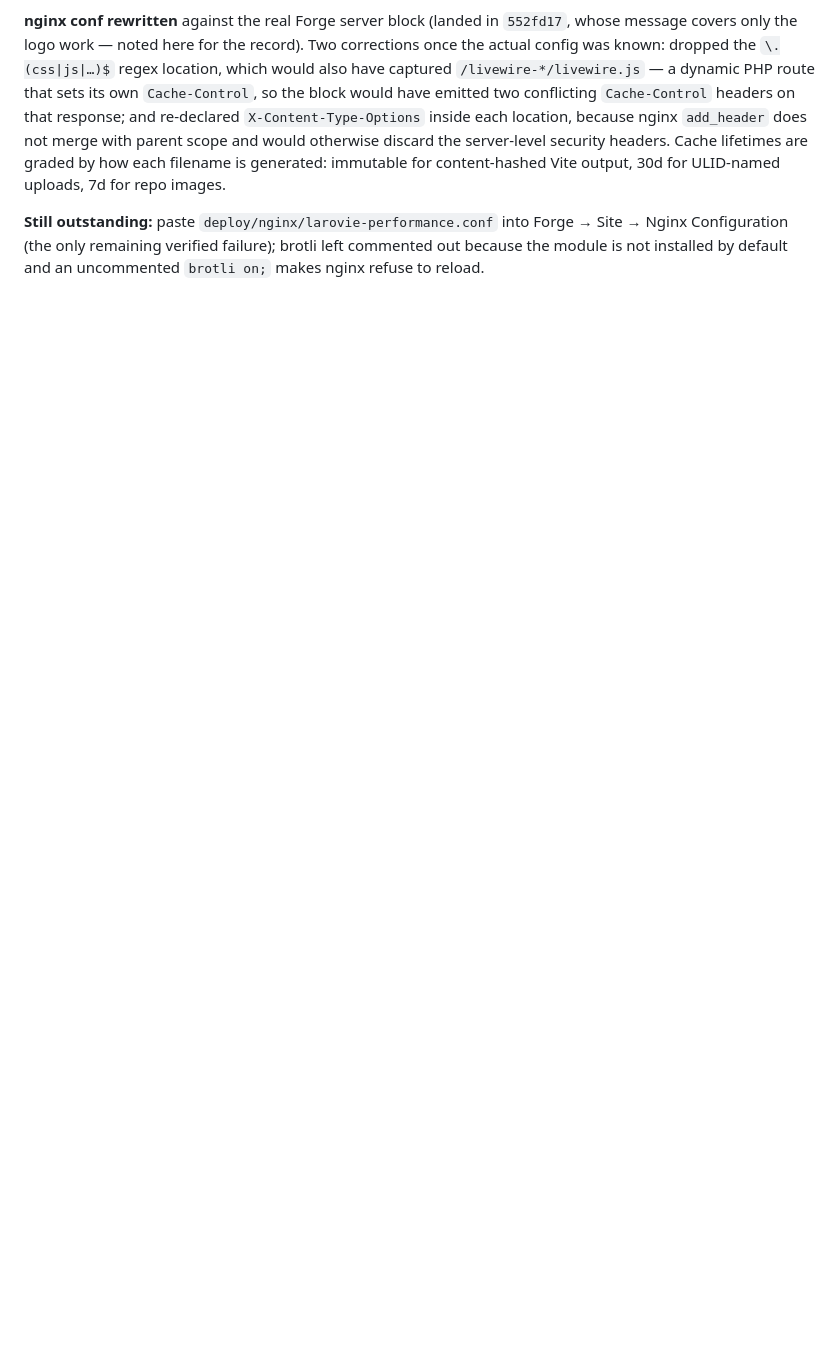
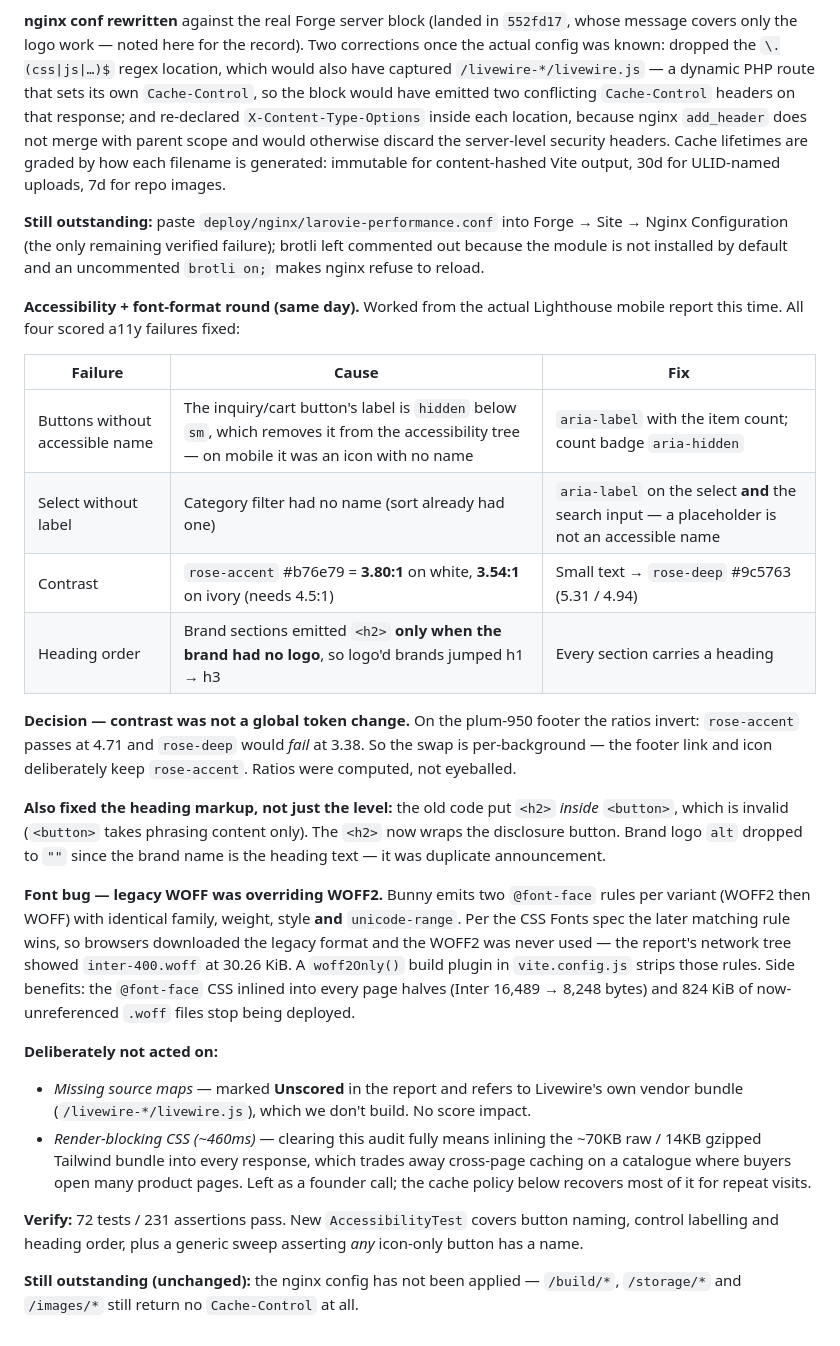
Before and after one commit to mastertrucksuae-del/larovie-b2b-core, a Markdown page: SUMMARY.md, the part around the change. Rendered like a GitHub page; blank space fills up the shorter version.

Commit message:
Log the accessibility and font-format round in SUMMARY.md
Co-Authored-By: Claude Opus 5 (1M context) <noreply@anthropic.com>

```diff
--- a/SUMMARY.md
+++ b/SUMMARY.md
@@ -230,3 +230,26 @@ tests under `tests/**`; `.env`, `.env.example`, `README.md`.
 **nginx conf rewritten** against the real Forge server block (landed in `552fd17`, whose message covers only the logo work — noted here for the record). Two corrections once the actual config was known: dropped the `\.(css|js|…)$` regex location, which would also have captured `/livewire-*/livewire.js` — a dynamic PHP route that sets its own `Cache-Control`, so the block would have emitted two conflicting `Cache-Control` headers on that response; and re-declared `X-Content-Type-Options` inside each location, because nginx `add_header` does not merge with parent scope and would otherwise discard the server-level security headers. Cache lifetimes are graded by how each filename is generated: immutable for content-hashed Vite output, 30d for ULID-named uploads, 7d for repo images.
 
 **Still outstanding:** paste `deploy/nginx/larovie-performance.conf` into Forge → Site → Nginx Configuration (the only remaining verified failure); brotli left commented out because the module is not installed by default and an uncommented `brotli on;` makes nginx refuse to reload.
+
+**Accessibility + font-format round (same day).** Worked from the actual Lighthouse mobile report this time. All four scored a11y failures fixed:
+
+| Failure | Cause | Fix |
+|---|---|---|
+| Buttons without accessible name | The inquiry/cart button's label is `hidden` below `sm`, which removes it from the accessibility tree — on mobile it was an icon with no name | `aria-label` with the item count; count badge `aria-hidden` |
+| Select without label | Category filter had no name (sort already had one) | `aria-label` on the select **and** the search input — a placeholder is not an accessible name |
+| Contrast | `rose-accent` #b76e79 = **3.80:1** on white, **3.54:1** on ivory (needs 4.5:1) | Small text → `rose-deep` #9c5763 (5.31 / 4.94) |
+| Heading order | Brand sections emitted `<h2>` **only when the brand had no logo**, so logo'd brands jumped h1 → h3 | Every section carries a heading |
+
+**Decision — contrast was not a global token change.** On the plum-950 footer the ratios invert: `rose-accent` passes at 4.71 and `rose-deep` would *fail* at 3.38. So the swap is per-background — the footer link and icon deliberately keep `rose-accent`. Ratios were computed, not eyeballed.
+
+**Also fixed the heading markup, not just the level:** the old code put `<h2>` *inside* `<button>`, which is invalid (`<button>` takes phrasing content only). The `<h2>` now wraps the disclosure button. Brand logo `alt` dropped to `""` since the brand name is the heading text — it was duplicate announcement.
+
+**Font bug — legacy WOFF was overriding WOFF2.** Bunny emits two `@font-face` rules per variant (WOFF2 then WOFF) with identical family, weight, style **and** `unicode-range`. Per the CSS Fonts spec the later matching rule wins, so browsers downloaded the legacy format and the WOFF2 was never used — the report's network tree showed `inter-400.woff` at 30.26 KiB. A `woff2Only()` build plugin in `vite.config.js` strips those rules. Side benefits: the `@font-face` CSS inlined into every page halves (Inter 16,489 → 8,248 bytes) and 824 KiB of now-unreferenced `.woff` files stop being deployed.
+
+**Deliberately not acted on:**
+- *Missing source maps* — marked **Unscored** in the report and refers to Livewire's own vendor bundle (`/livewire-*/livewire.js`), which we don't build. No score impact.
+- *Render-blocking CSS (~460ms)* — clearing this audit fully means inlining the ~70KB raw / 14KB gzipped Tailwind bundle into every response, which trades away cross-page caching on a catalogue where buyers open many product pages. Left as a founder call; the cache policy below recovers most of it for repeat visits.
+
+**Verify:** 72 tests / 231 assertions pass. New `AccessibilityTest` covers button naming, control labelling and heading order, plus a generic sweep asserting *any* icon-only button has a name.
+
+**Still outstanding (unchanged):** the nginx config has not been applied — `/build/*`, `/storage/*` and `/images/*` still return no `Cache-Control` at all.
```
